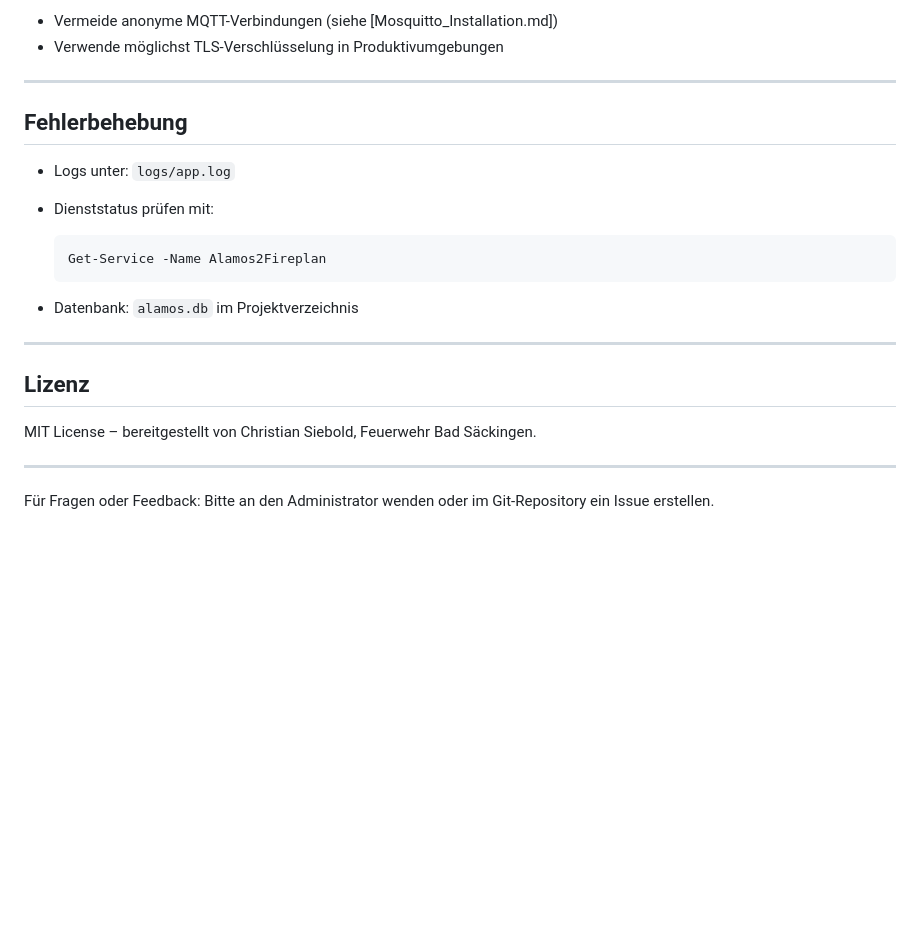
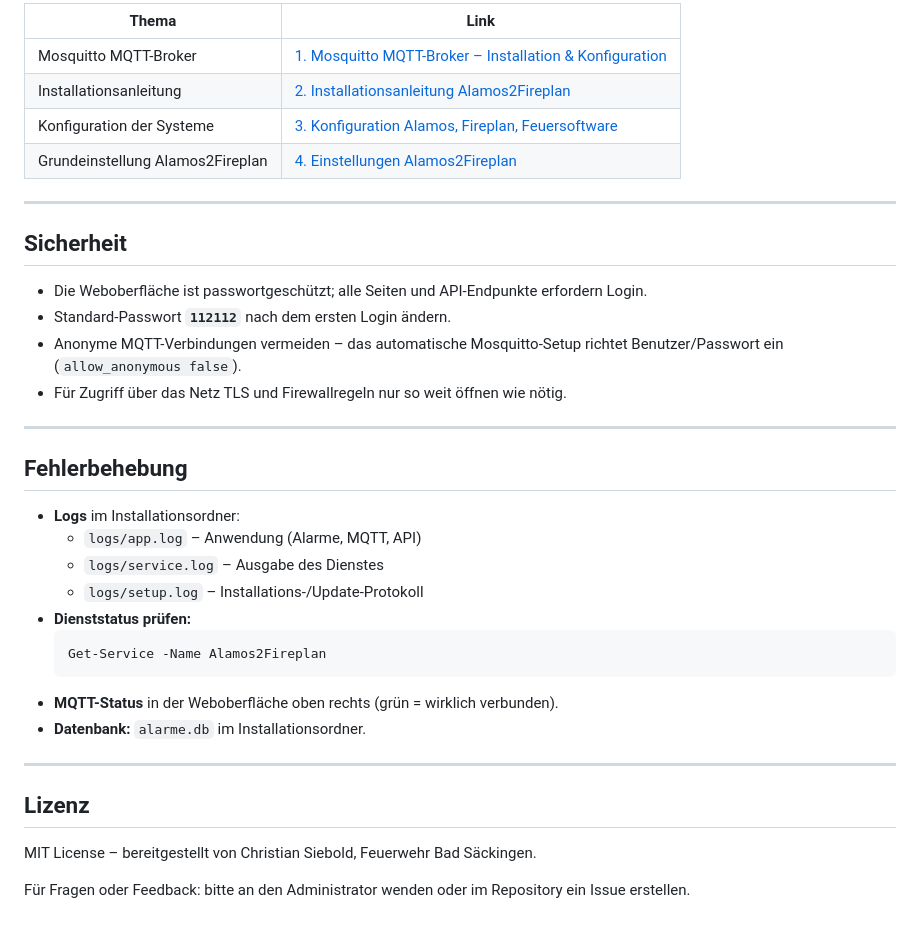
Before and after one commit to budofighter/Alamos2Fireplan, a Markdown page: README.md, the part around one of its changes. Rendered like a GitHub page; blank space fills up the shorter version.

````diff
--- a/README.md
+++ b/README.md
@@ -79,18 +86,35 @@ Bitte bei Erstinstataion komplett durcharbeiten!
 
-* Vermeide anonyme MQTT-Verbindungen (siehe \[Mosquitto\_Installation.md])
-* Verwende möglichst TLS-Verschlüsselung in Produktivumgebungen
+| Thema | Link |
+| --- | --- |
+| Mosquitto MQTT-Broker | [1. Mosquitto MQTT-Broker – Installation & Konfiguration](https://github.com/budofighter/Alamos2Fireplan/wiki/1.-Mosquitto-MQTT%E2%80%90Broker-%E2%80%93-Installation-&-Konfiguration-(Windows)) |
+| Installationsanleitung | [2. Installationsanleitung Alamos2Fireplan](https://github.com/budofighter/Alamos2Fireplan/wiki/2.-Installationsanleitung-Alamos2Fireplan) |
+| Konfiguration der Systeme | [3. Konfiguration Alamos, Fireplan, Feuersoftware](https://github.com/budofighter/Alamos2Fireplan/wiki/3.-Konfiguration) |
+| Grundeinstellung Alamos2Fireplan | [4. Einstellungen Alamos2Fireplan](https://github.com/budofighter/Alamos2Fireplan/wiki/4.-Einstellungen-Alamos2Fireplan) |
+
+---
+
+## Sicherheit
+
+* Die Weboberfläche ist passwortgeschützt; alle Seiten und API-Endpunkte erfordern Login.
+* Standard-Passwort **`112112`** nach dem ersten Login ändern.
+* Anonyme MQTT-Verbindungen vermeiden – das automatische Mosquitto-Setup richtet
+  Benutzer/Passwort ein (`allow_anonymous false`).
+* Für Zugriff über das Netz TLS und Firewallregeln nur so weit öffnen wie nötig.
 
 ---
 
 ## Fehlerbehebung
 
-* Logs unter: `logs/app.log`
-* Dienststatus prüfen mit:
-
+* **Logs** im Installationsordner:
+  * `logs/app.log` – Anwendung (Alarme, MQTT, API)
+  * `logs/service.log` – Ausgabe des Dienstes
+  * `logs/setup.log` – Installations-/Update-Protokoll
+* **Dienststatus prüfen:**
   ```powershell
   Get-Service -Name Alamos2Fireplan
   ```
-* Datenbank: `alamos.db` im Projektverzeichnis
+* **MQTT-Status** in der Weboberfläche oben rechts (grün = wirklich verbunden).
+* **Datenbank:** `alarme.db` im Installationsordner.
 
 ---
 
@@ -98,6 +122,4 @@ Bitte bei Erstinstataion komplett durcharbeiten!
 
 MIT License – bereitgestellt von Christian Siebold, Feuerwehr Bad Säckingen.
 
----
-
-Für Fragen oder Feedback: Bitte an den Administrator wenden oder im Git-Repository ein Issue erstellen.
+Für Fragen oder Feedback: bitte an den Administrator wenden oder im Repository ein Issue erstellen.
````
Also changed, not shown: other parts of README.md (+60 -53 lines).
